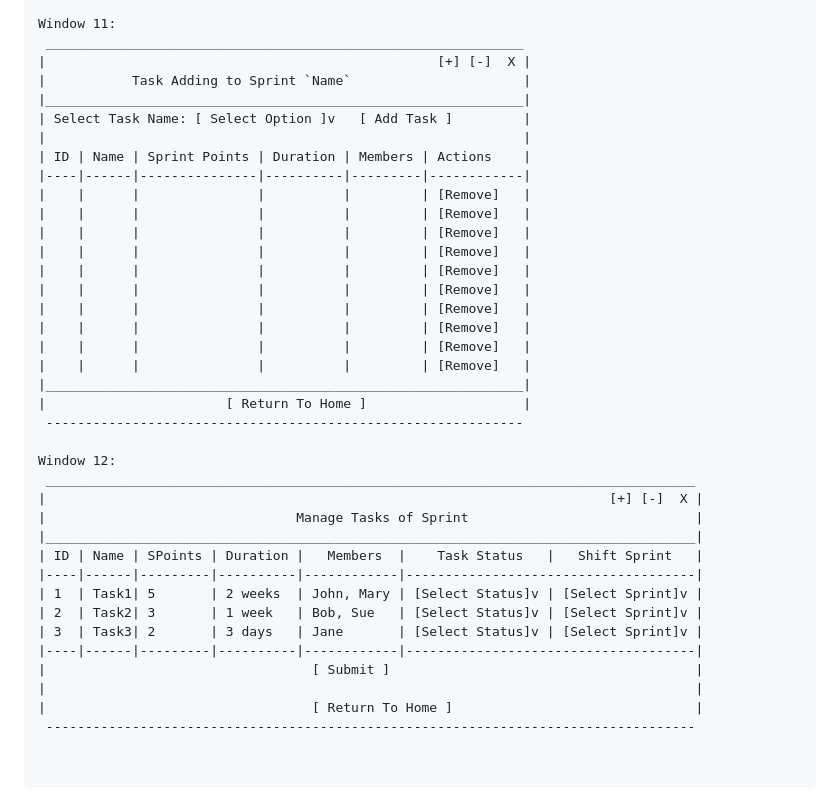
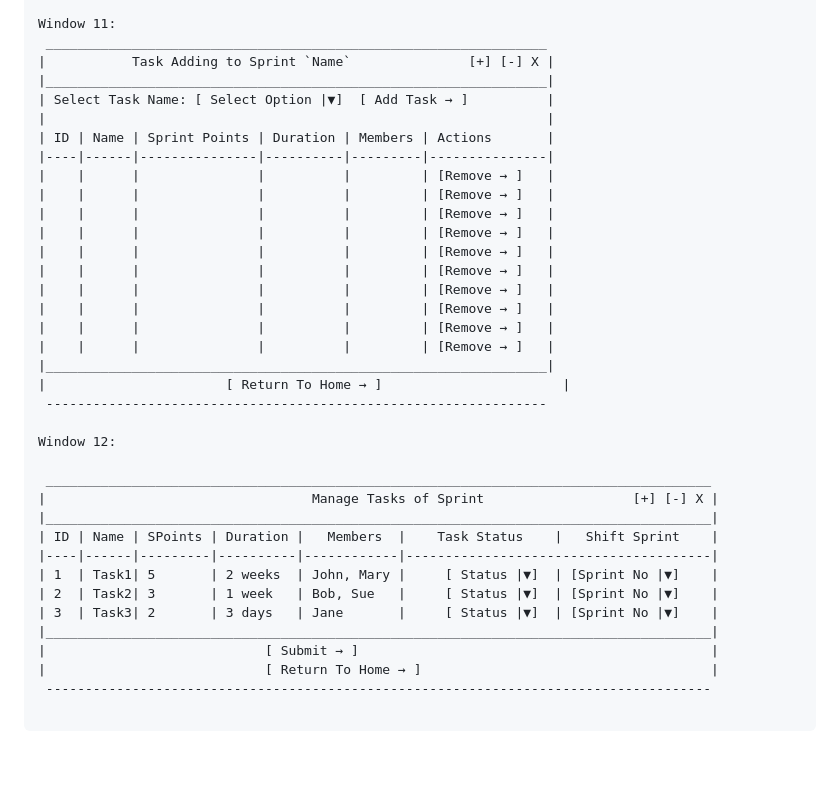
Before and after one commit to ShaonMajumder/sprint-management-java, a Markdown page: UI.md, the part around one of its changes. GitHub-like rendering; blank space fills up the shorter version.

```diff
--- a/UI.md
+++ b/UI.md
@@ -345,43 +349,40 @@ Window 10:
  -----------------------------------------------------------
 
 Window 11:
- _____________________________________________________________
-|                                                  [+] [-]  X |
-|           Task Adding to Sprint `Name`                      |
-|_____________________________________________________________|
-| Select Task Name: [ Select Option ]v   [ Add Task ]         |
-|                                                             |
-| ID | Name | Sprint Points | Duration | Members | Actions    |
-|----|------|---------------|----------|---------|------------|
-|    |      |               |          |         | [Remove]   |
-|    |      |               |          |         | [Remove]   |
-|    |      |               |          |         | [Remove]   |
-|    |      |               |          |         | [Remove]   |
-|    |      |               |          |         | [Remove]   |
-|    |      |               |          |         | [Remove]   |
-|    |      |               |          |         | [Remove]   |
-|    |      |               |          |         | [Remove]   |
-|    |      |               |          |         | [Remove]   |
-|    |      |               |          |         | [Remove]   |
-|_____________________________________________________________|
-|                       [ Return To Home ]                    |
- -------------------------------------------------------------
+ ________________________________________________________________
+|           Task Adding to Sprint `Name`               [+] [-] X |
+|________________________________________________________________|
+| Select Task Name: [ Select Option |▼]  [ Add Task → ]          |
+|                                                                |
+| ID | Name | Sprint Points | Duration | Members | Actions       |
+|----|------|---------------|----------|---------|---------------|
+|    |      |               |          |         | [Remove → ]   |
+|    |      |               |          |         | [Remove → ]   |
+|    |      |               |          |         | [Remove → ]   |
+|    |      |               |          |         | [Remove → ]   |
+|    |      |               |          |         | [Remove → ]   |
+|    |      |               |          |         | [Remove → ]   |
+|    |      |               |          |         | [Remove → ]   |
+|    |      |               |          |         | [Remove → ]   |
+|    |      |               |          |         | [Remove → ]   |
+|    |      |               |          |         | [Remove → ]   |
+|________________________________________________________________|
+|                       [ Return To Home → ]                       |
+ ----------------------------------------------------------------
 
 Window 12:
- ___________________________________________________________________________________
-|                                                                        [+] [-]  X |
-|                                Manage Tasks of Sprint                             |
-|___________________________________________________________________________________|
-| ID | Name | SPoints | Duration |   Members  |    Task Status   |   Shift Sprint   |
-|----|------|---------|----------|------------|-------------------------------------|
-| 1  | Task1| 5       | 2 weeks  | John, Mary | [Select Status]v | [Select Sprint]v |
-| 2  | Task2| 3       | 1 week   | Bob, Sue   | [Select Status]v | [Select Sprint]v |
-| 3  | Task3| 2       | 3 days   | Jane       | [Select Status]v | [Select Sprint]v |
-|----|------|---------|----------|------------|-------------------------------------|
-|                                  [ Submit ]                                       |
-|                                                                                   |
-|                                  [ Return To Home ]                               |
- -----------------------------------------------------------------------------------
 
+ _____________________________________________________________________________________
+|                                  Manage Tasks of Sprint                   [+] [-] X |
+|_____________________________________________________________________________________|
+| ID | Name | SPoints | Duration |   Members  |    Task Status    |   Shift Sprint    |
+|----|------|---------|----------|------------|---------------------------------------|
+| 1  | Task1| 5       | 2 weeks  | John, Mary |     [ Status |▼]  | [Sprint No |▼]    |
+| 2  | Task2| 3       | 1 week   | Bob, Sue   |     [ Status |▼]  | [Sprint No |▼]    |
+| 3  | Task3| 2       | 3 days   | Jane       |     [ Status |▼]  | [Sprint No |▼]    |
+|_____________________________________________________________________________________|
+|                            [ Submit → ]                                             |
+|                            [ Return To Home → ]                                     |
+ -------------------------------------------------------------------------------------
 
 </pre>
```
Also changed, not shown: other parts of UI.md (+50 -46 lines).
